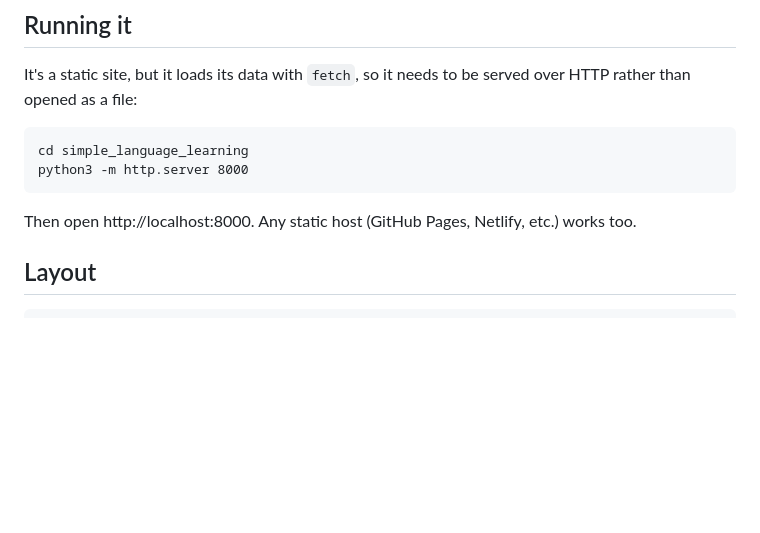
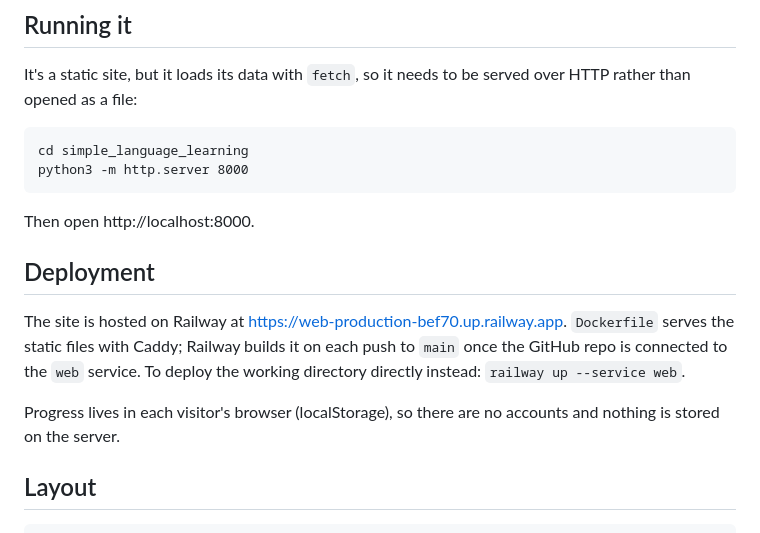
Before and after one commit to egriff90/simple-language-learning, a Markdown page: README.md, the part around the change. GitHub-like rendering; blank space fills up the shorter version.

Commit message:
README: deployment notes
Co-Authored-By: Claude Fable 5.1 <noreply@anthropic.com>

````diff
--- a/README.md
+++ b/README.md
@@ -24,7 +24,17 @@ cd simple_language_learning
 python3 -m http.server 8000
 ```
 
-Then open http://localhost:8000. Any static host (GitHub Pages, Netlify, etc.) works too.
+Then open http://localhost:8000.
+
+## Deployment
+
+The site is hosted on Railway at https://web-production-bef70.up.railway.app.
+`Dockerfile` serves the static files with Caddy; Railway builds it on each push
+to `main` once the GitHub repo is connected to the `web` service. To deploy the
+working directory directly instead: `railway up --service web`.
+
+Progress lives in each visitor's browser (localStorage), so there are no
+accounts and nothing is stored on the server.
 
 ## Layout
 
````
